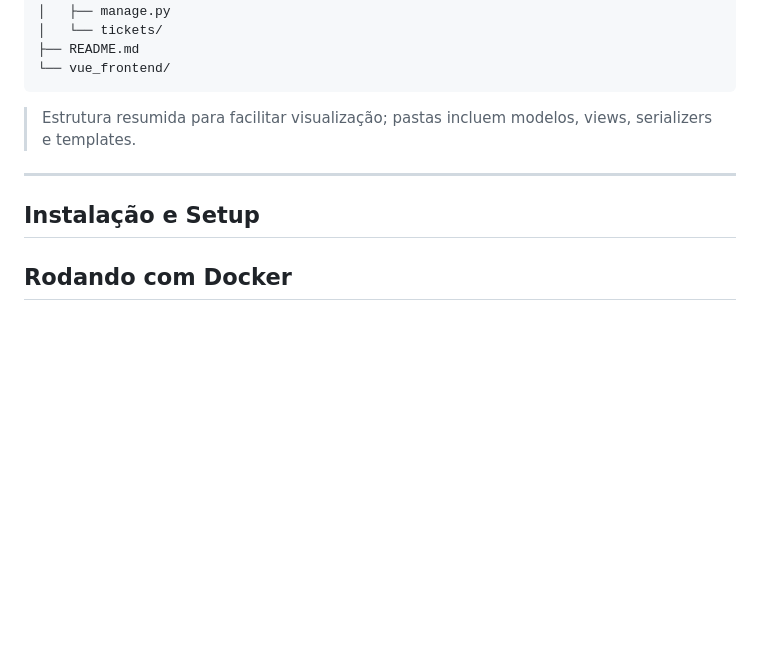
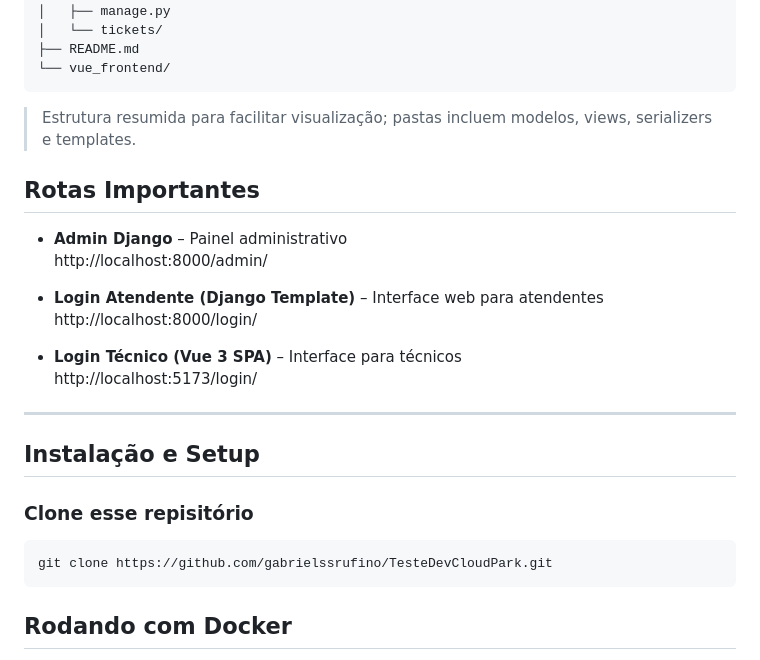
Before and after one commit to gabrielssrufino/TesteDevCloudPark, a Markdown page: README.md, the part around the change. Drawn GitHub-style; blank space fills up the shorter version.

````diff
--- a/README.md
+++ b/README.md
@@ -88,9 +88,26 @@ O objetivo é permitir a abertura, listagem e gerenciamento de chamados internos
 
 > Estrutura resumida para facilitar visualização; pastas incluem modelos, views, serializers e templates.
 
+## Rotas Importantes
+
+- **Admin Django** – Painel administrativo
+  http://localhost:8000/admin/
+
+- **Login Atendente (Django Template)** – Interface web para atendentes
+  http://localhost:8000/login/
+
+- **Login Técnico (Vue 3 SPA)** – Interface para técnicos
+  http://localhost:5173/login/
+
 ---
 
 ## Instalação e Setup
+
+### Clone esse repisitório
+
+```
+git clone https://github.com/gabrielssrufino/TesteDevCloudPark.git
+```
 
 ## Rodando com Docker
 
````
